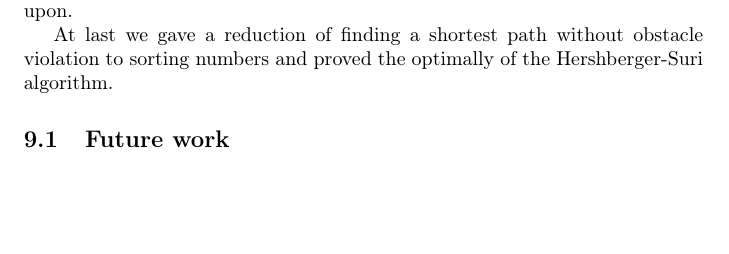
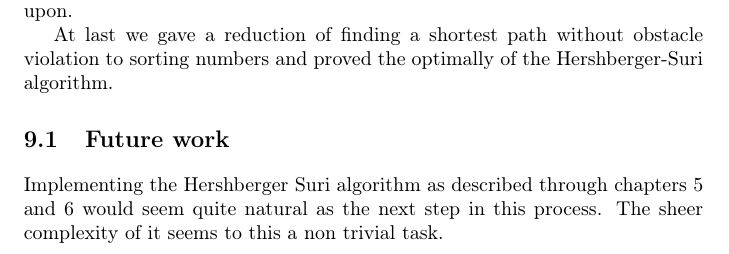
Before and after one commit to hed98bpb/thesis-rebooted, a LaTeX thesis (main.tex, which reads conclusion.tex): part of page 93 of 118, cut so that both start at the same text, the shorter picture padded with empty space. Compiled offline with pdfLaTeX.

Commit message:
Updates from ShareLaTeX

```diff
--- a/conclusion.tex
+++ b/conclusion.tex
@@ -27,3 +27,6 @@ At last we gave a reduction of finding a shortest path without obstacle violatio
 and proved the optimally of the Hershberger-Suri algorithm.
 
 \section{Future work}
+
+Implementing the Hershberger Suri algorithm as described through chapters \ref{chapter:conformingsubdivision} and \ref{chapter:wavefrontpropagation} would seem quite natural as the next step in this process. The sheer complexity
+of it seems to this a non trivial task.
```
